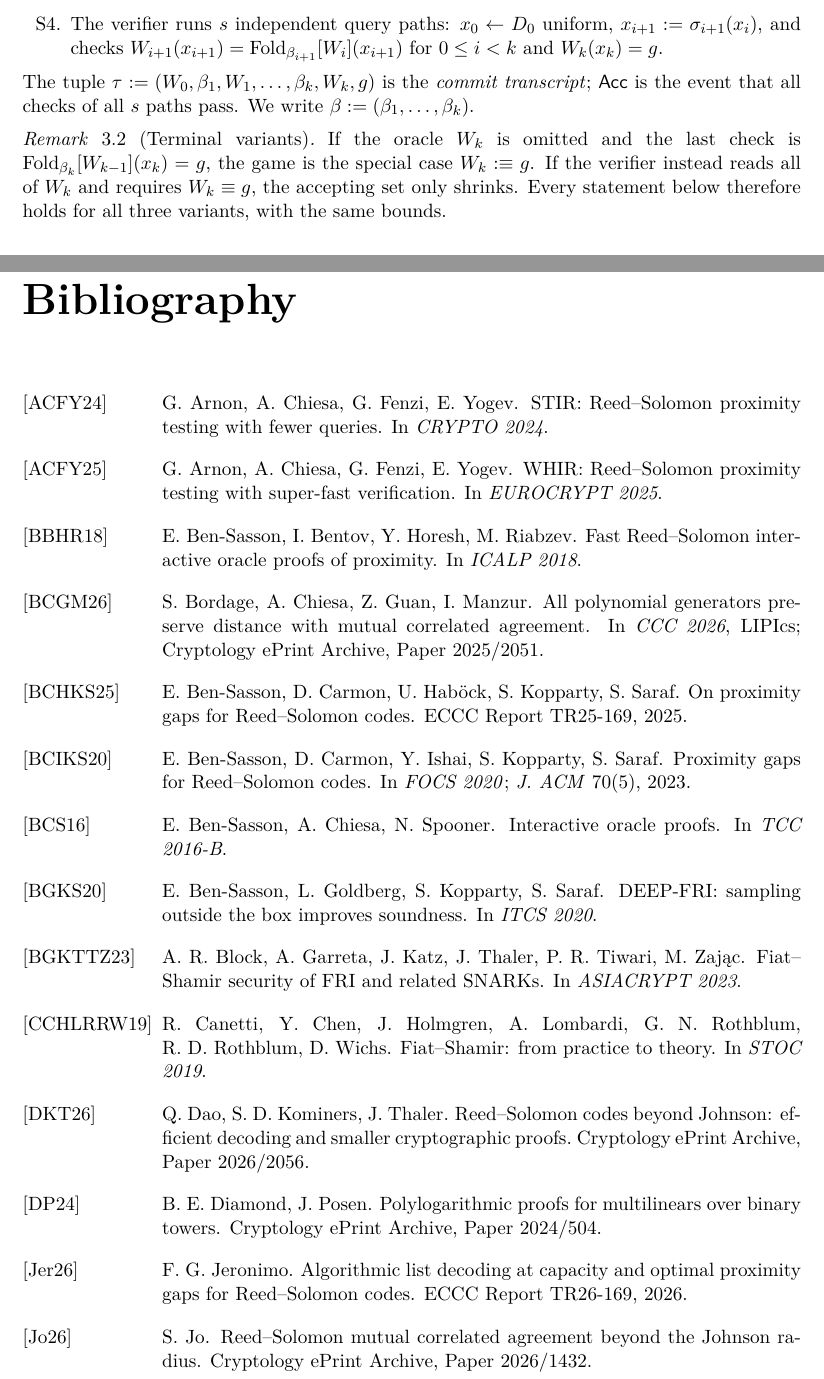
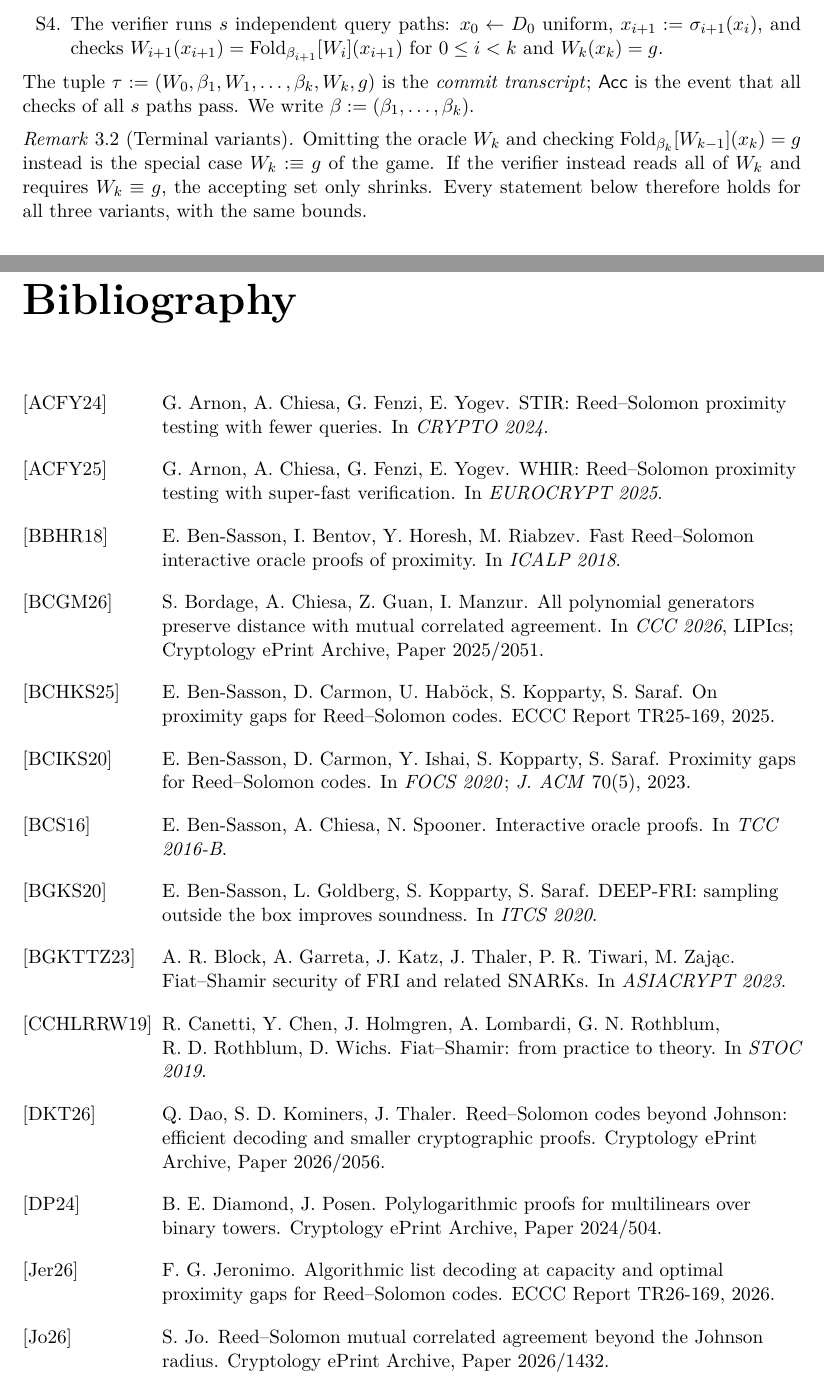
Before and after one commit to qoosmo/symbolic-fri, a LaTeX thesis (main.tex, which reads chapters/ch03-path-lemma.tex, references.tex): two parts of pages 21 and 47 of 48, joined at a grey line, cut so that both start at the same text. Compiled offline with pdfLaTeX.

Commit message:
Typesetting: remove remaining underfull boxes
Co-Authored-By: Claude Opus 5.5 <noreply@anthropic.com>
Claude-Session: https://claude.ai/code/session_01ATEHmqvET2bJmEVX2oSUqo

```diff
--- a/chapters/ch03-path-lemma.tex
+++ b/chapters/ch03-path-lemma.tex
@@ -32,8 +32,8 @@ $\beta:=(\beta_1,\dots,\beta_k)$.
 \end{definition}
 
 \begin{remark}[Terminal variants]\label{rem:terminal-variants}
-If the oracle $W_k$ is omitted and the last check is
-$\Fold_{\beta_k}[W_{k-1}](x_k)=g$, the game is the special case $W_k:\equiv g$. If the
+Omitting the oracle $W_k$ and checking $\Fold_{\beta_k}[W_{k-1}](x_k)=g$ instead is the
+special case $W_k:\equiv g$ of the game. If the
 verifier instead reads all of $W_k$ and requires $W_k\equiv g$, the accepting set only
 shrinks. Every statement below therefore holds for all three variants, with the same
 bounds.
--- a/references.tex
+++ b/references.tex
@@ -1,4 +1,5 @@
 \begin{thebibliography}{CCHLRRW19}
+\raggedright
 
 \bibitem[ACFY24]{STIR}
 G.~Arnon, A.~Chiesa, G.~Fenzi, E.~Yogev.
```
